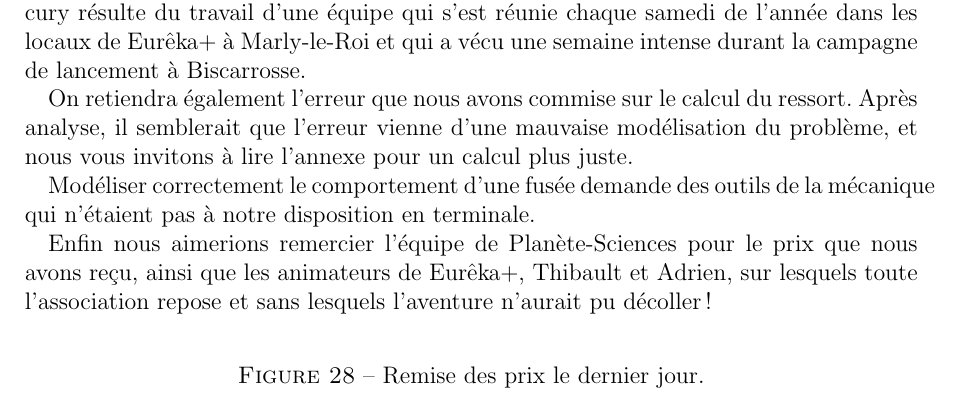
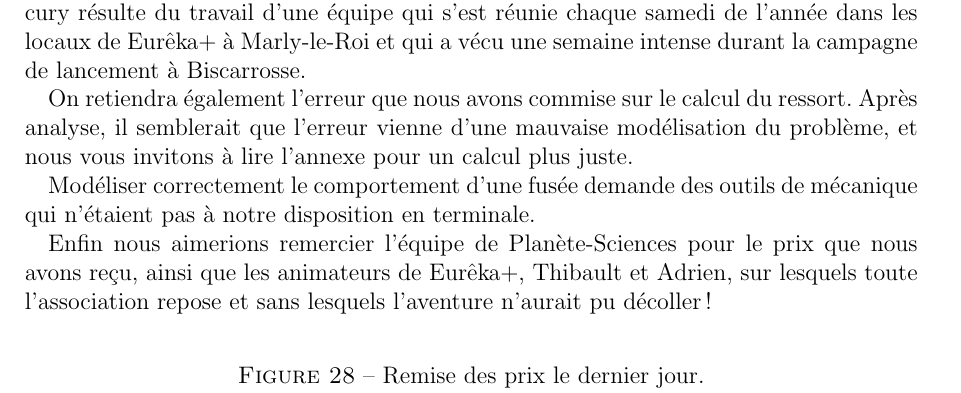
Before and after one commit to robocop/Mercury, a LaTeX document (Dossier/mercury.tex): part of page 26 of 31, cut so that both start at the same text. Compiled offline with pdfLaTeX.

Commit message:
correction d'une faute

```diff
--- a/Dossier/mercury.tex
+++ b/Dossier/mercury.tex
@@ -570,7 +570,7 @@
 
 	  On retiendra également l'erreur que nous avons commise sur le calcul du ressort. Après analyse, il semblerait que l'erreur vienne d'une mauvaise modélisation du problème, et nous vous invitons à lire l'annexe pour un calcul plus juste.
 
-	  Modéliser correctement le comportement d'une fusée demande des outils de la mécanique qui n'étaient pas à notre disposition en terminale.
+	  Modéliser correctement le comportement d'une fusée demande des outils de mécanique qui n'étaient pas à notre disposition en terminale.
 
 	  Enfin nous aimerions remercier l'équipe de Planète-Sciences pour le prix que nous avons reçu, ainsi que les animateurs de Eurêka+, Thibault et Adrien, sur lesquels toute l'association repose et sans lesquels l'aventure n'aurait pu décoller !
 
```
Also changed, not shown: Dossier/mercury.pdf.
